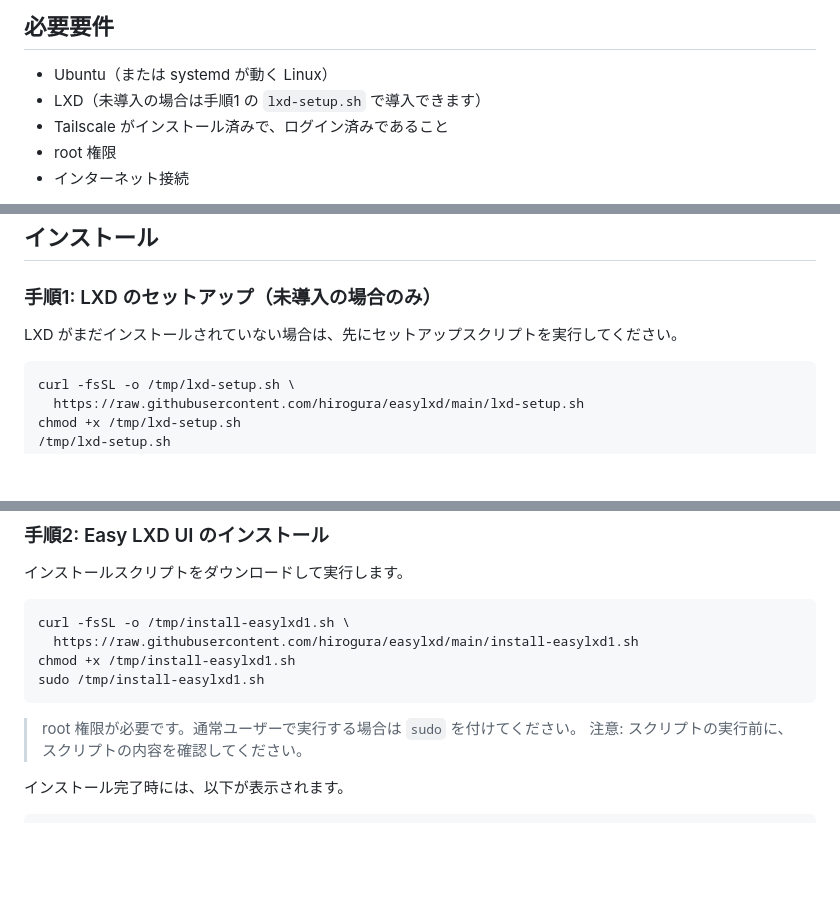
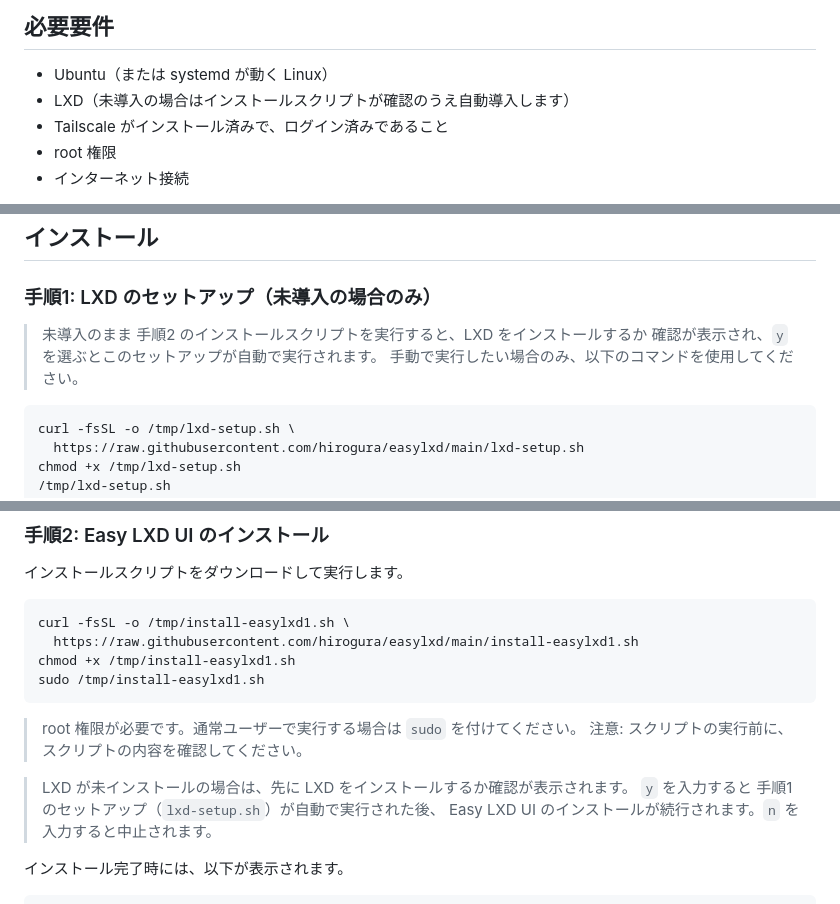
Before and after one commit to hirogura/easylxd, a Markdown page: README.md, 3 parts joined by grey strips. GitHub-like rendering; blank space fills up the shorter version.

Commit message:
Document automatic LXD install flow

````diff
--- a/README.md
+++ b/README.md
@@ -15,7 +15,7 @@ LXD インスタンスをブラウザから管理するための Web UI です
 ## 必要要件
 
 - Ubuntu（または systemd が動く Linux）
-- LXD（未導入の場合は手順1 の `lxd-setup.sh` で導入できます）
+- LXD（未導入の場合はインストールスクリプトが確認のうえ自動導入します）
 - Tailscale がインストール済みで、ログイン済みであること
 - root 権限
 - インターネット接続
@@ -32,7 +32,9 @@ LXD インスタンスをブラウザから管理するための Web UI です
 
 ### 手順1: LXD のセットアップ（未導入の場合のみ）
 
-LXD がまだインストールされていない場合は、先にセットアップスクリプトを実行してください。
+> 未導入のまま 手順2 のインストールスクリプトを実行すると、LXD をインストールするか
+> 確認が表示され、`y` を選ぶとこのセットアップが自動で実行されます。
+> 手動で実行したい場合のみ、以下のコマンドを使用してください。
 
 ```bash
 curl -fsSL -o /tmp/lxd-setup.sh \
@@ -67,6 +69,10 @@ sudo /tmp/install-easylxd1.sh
 
 > root 権限が必要です。通常ユーザーで実行する場合は `sudo` を付けてください。
 > 注意: スクリプトの実行前に、スクリプトの内容を確認してください。
+
+> LXD が未インストールの場合は、先に LXD をインストールするか確認が表示されます。
+> `y` を入力すると 手順1 のセットアップ（`lxd-setup.sh`）が自動で実行された後、
+> Easy LXD UI のインストールが続行されます。`n` を入力すると中止されます。
 
 インストール完了時には、以下が表示されます。
 
````
